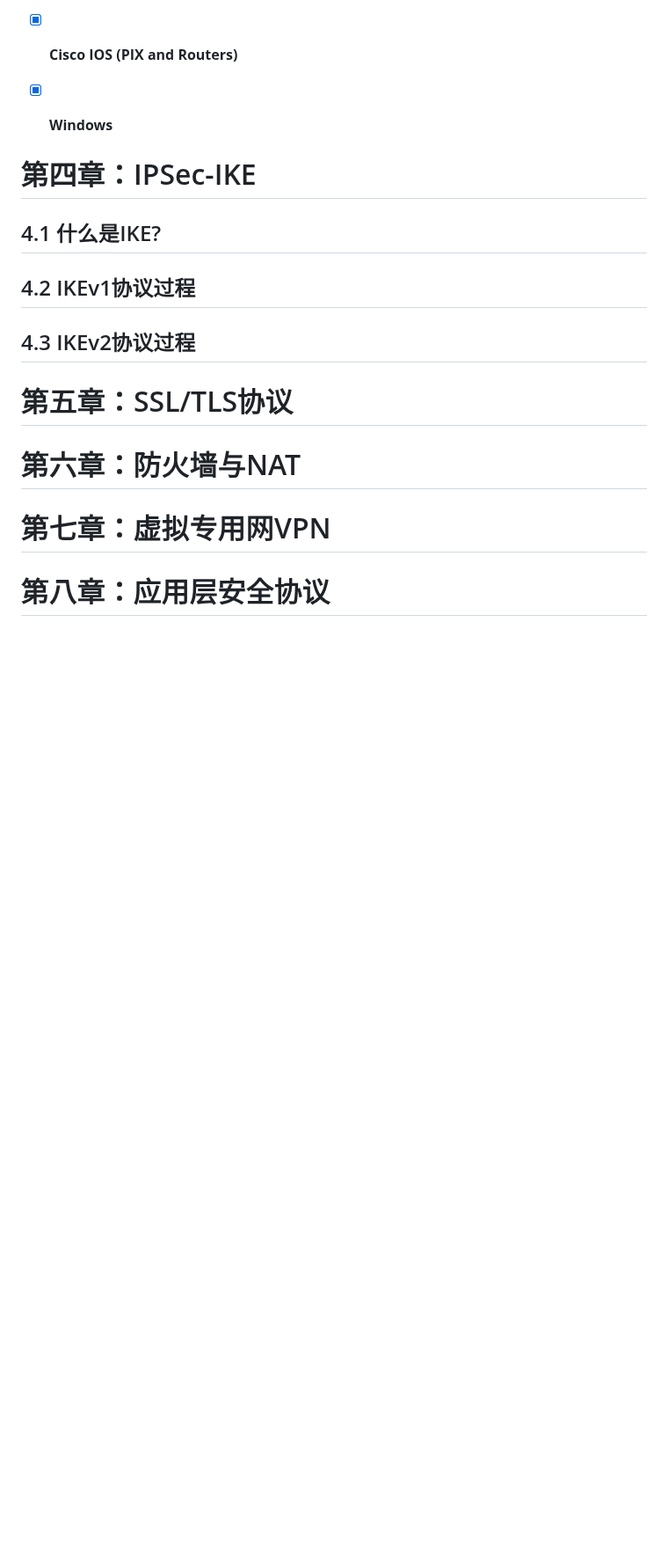
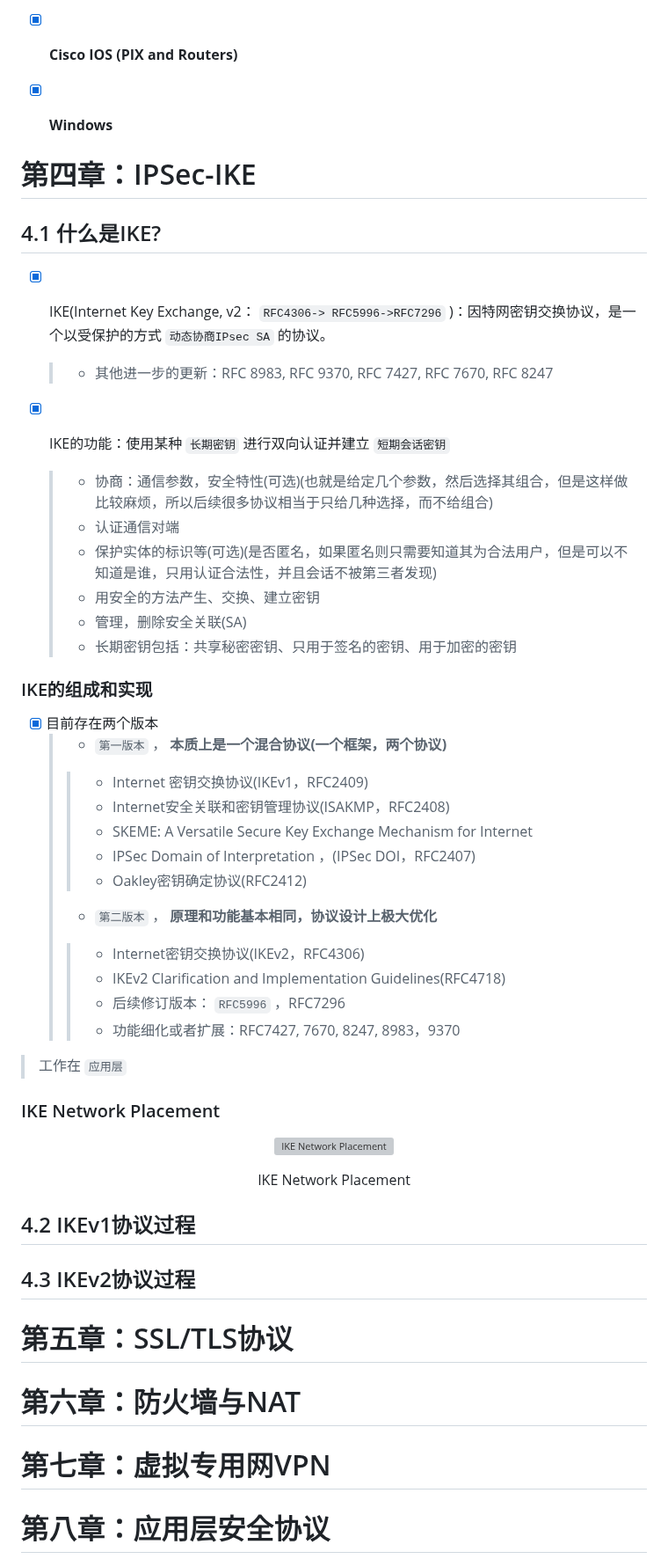
Before and after one commit to forget-eve/NSP, a Markdown page: README.md, the part around one of its changes. Shown at 88% size. GitHub-like rendering; blank space fills up the shorter version; grey boxes are pictures that could not be loaded.

```diff
--- a/README.md
+++ b/README.md
@@ -2086,6 +2086,44 @@
 
 ## 4.1 什么是IKE?
 
+- [x] IKE(Internet Key Exchange, v2： `RFC4306-> RFC5996->RFC7296` )：因特网密钥交换协议，是一个以受保护的方式 `动态协商IPsec SA` 的协议。
+	> - 其他进一步的更新：RFC 8983, RFC 9370, RFC 7427, RFC 7670, RFC 8247
+
+- [x] IKE的功能：使用某种 `长期密钥` 进行双向认证并建立 `短期会话密钥`
+	> - 协商：通信参数，安全特性(可选)(也就是给定几个参数，然后选择其组合，但是这样做比较麻烦，所以后续很多协议相当于只给几种选择，而不给组合)
+	> - 认证通信对端
+	> - 保护实体的标识等(可选)(是否匿名，如果匿名则只需要知道其为合法用户，但是可以不知道是谁，只用认证合法性，并且会话不被第三者发现)
+	> - 用安全的方法产生、交换、建立密钥
+	> - 管理，删除安全关联(SA)
+	> - 长期密钥包括：共享秘密密钥、只用于签名的密钥、用于加密的密钥
+
+### IKE的组成和实现
+
+- [x] 目前存在两个版本
+	> - `第一版本` ， **本质上是一个混合协议(一个框架，两个协议)**
+	> > - Internet 密钥交换协议(IKEv1，RFC2409)
+	> > - Internet安全关联和密钥管理协议(ISAKMP，RFC2408)
+	> > - SKEME: A Versatile Secure Key Exchange Mechanism for Internet
+	> > - IPSec Domain of Interpretation ，(IPSec DOI，RFC2407)
+	> > - Oakley密钥确定协议(RFC2412)
+	>
+	> - `第二版本` ， **原理和功能基本相同，协议设计上极大优化**
+	> > - Internet密钥交换协议(IKEv2，RFC4306)
+	> > - IKEv2 Clarification and Implementation Guidelines(RFC4718)
+	> > - 后续修订版本： `RFC5996` ，RFC7296
+	> > - 功能细化或者扩展：RFC7427, 7670, 8247, 8983，9370
+
+> 工作在 `应用层`
+
+### IKE Network Placement
+
+<p align="center">
+  <img src="./img/IKE Network Placement.png" alt="IKE Network Placement">
+  <p align="center">
+   <span>IKE Network Placement</span>
+  </p>
+</p>
+
 ## 4.2 IKEv1协议过程
 
 ## 4.3 IKEv2协议过程
```
Also changed, not shown: other parts of README.md (+1 -1 lines).
